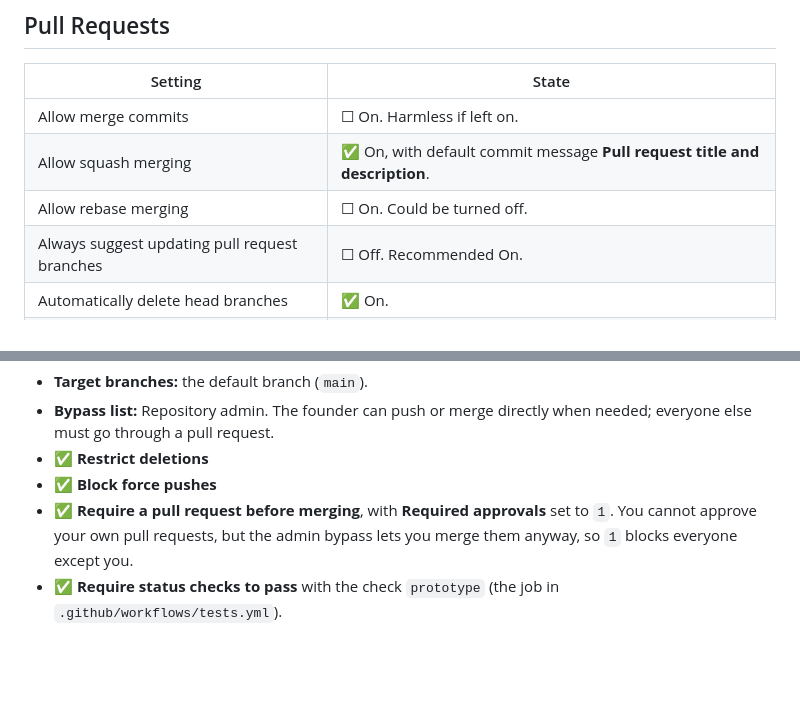
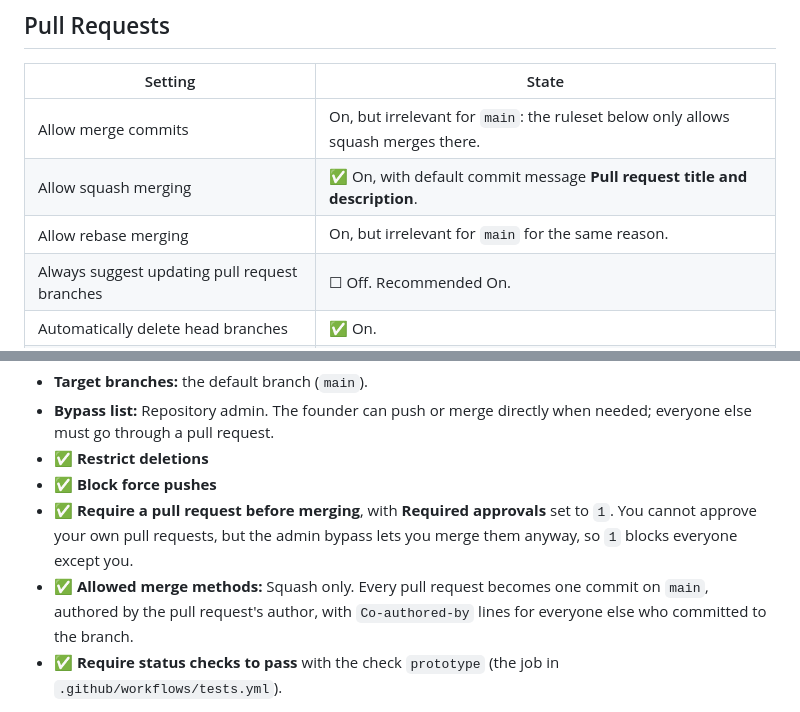
Before and after one commit to Markemus-byte/Debt.alarm, a Markdown page: docs/github-oppsett.md, 2 parts joined by grey strips. GitHub-like rendering; blank space fills up the shorter version.

Commit message:
Record that the ruleset only allows squash merges into main
Co-Authored-By: Claude Fable 5.1 <noreply@anthropic.com>
Signed-off-by: Markemus-byte <207293520+Markemus-byte@users.noreply.github.com>

```diff
--- a/docs/github-oppsett.md
+++ b/docs/github-oppsett.md
@@ -26,9 +26,9 @@ If you ever turn the wiki on, tick **Restrict editing to collaborators only**.
 
 | Setting | State |
 | --- | --- |
-| Allow merge commits | ☐ On. Harmless if left on. |
+| Allow merge commits | On, but irrelevant for `main`: the ruleset below only allows squash merges there. |
 | Allow squash merging | ✅ On, with default commit message **Pull request title and description**. |
-| Allow rebase merging | ☐ On. Could be turned off. |
+| Allow rebase merging | On, but irrelevant for `main` for the same reason. |
 | Always suggest updating pull request branches | ☐ Off. Recommended On. |
 | Automatically delete head branches | ✅ On. |
 | Allow auto-merge | ☐ Off. Not needed. |
@@ -57,6 +57,7 @@ If you ever turn the wiki on, tick **Restrict editing to collaborators only**.
 - ✅ **Restrict deletions**
 - ✅ **Block force pushes**
 - ✅ **Require a pull request before merging**, with **Required approvals** set to `1`. You cannot approve your own pull requests, but the admin bypass lets you merge them anyway, so `1` blocks everyone except you.
+- ✅ **Allowed merge methods:** Squash only. Every pull request becomes one commit on `main`, authored by the pull request's author, with `Co-authored-by` lines for everyone else who committed to the branch.
 - ✅ **Require status checks to pass** with the check `prototype` (the job in `.github/workflows/tests.yml`).
 
 Together with the `CODEOWNERS` file (which requests `@Markemus-byte` as reviewer on every pull request), nobody can change the main branch without a pull request that you merge.
```
